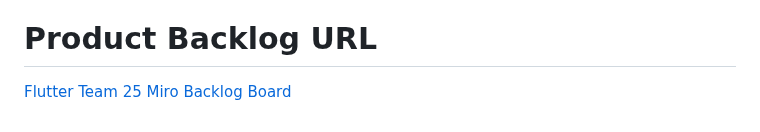
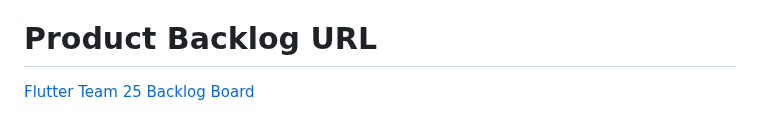
Before and after one commit to huseyinasan/biyemek, a Markdown page: README.md, the part around one of its changes. Drawn GitHub-style.

```diff
--- a/README.md
+++ b/README.md
@@ -102,4 +103,4 @@ ileriye dönük hedefler belirlenmiştir.
 Takım içindeki görev dağılımıyla ilgili düzenleme yapılması kararı alınmıştır.
 
 # Product Backlog URL
-[Flutter Team 25 Miro Backlog Board](https://trello.com/b/fQxinykx/f-25-bootcamp)
+[Flutter Team 25 Backlog Board](https://trello.com/b/fQxinykx/f-25-bootcamp)
```
Also changed, not shown: other parts of README.md (+3 -2 lines).
